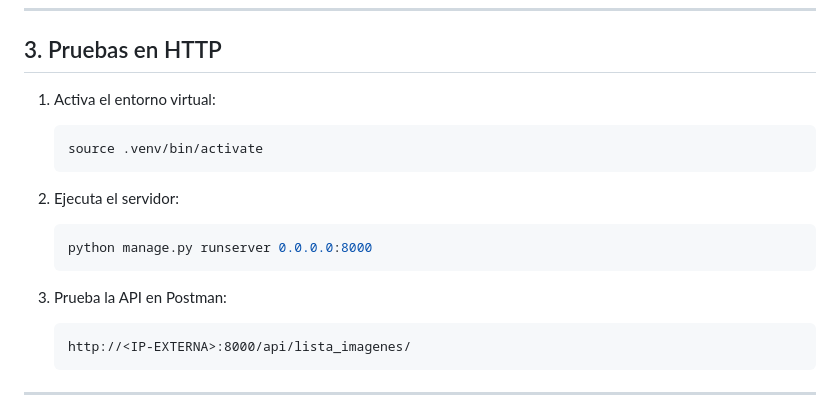
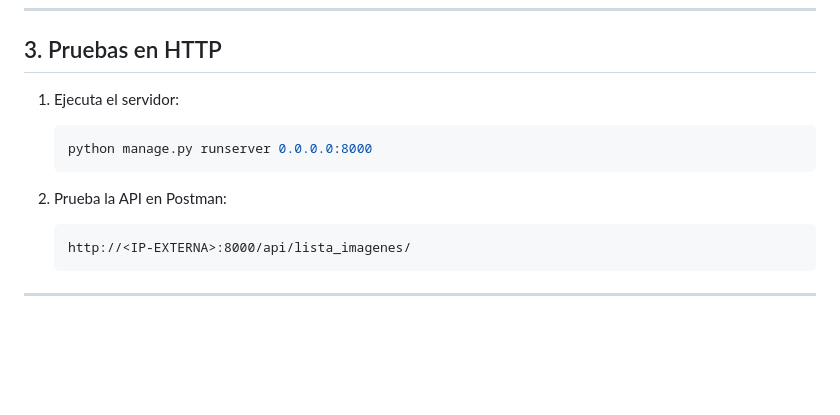
Before and after one commit to Juanja1306/backend-django-virtualizacion, a Markdown page: README.md, the part around the change. Drawn GitHub-style; blank space fills up the shorter version.

````diff
--- a/README.md
+++ b/README.md
@@ -56,17 +56,12 @@ Esta guía detalla cómo configurar un backend en Django sobre una VM de Google
 
 ## 3. Pruebas en HTTP
 
-1. Activa el entorno virtual:
-   ```bash
-   source .venv/bin/activate
-   ```
-
-2. Ejecuta el servidor:
+1. Ejecuta el servidor:
    ```bash
    python manage.py runserver 0.0.0.0:8000
    ```
 
-3. Prueba la API en Postman:
+2. Prueba la API en Postman:
    ```
    http://<IP-EXTERNA>:8000/api/lista_imagenes/
    ```
````
